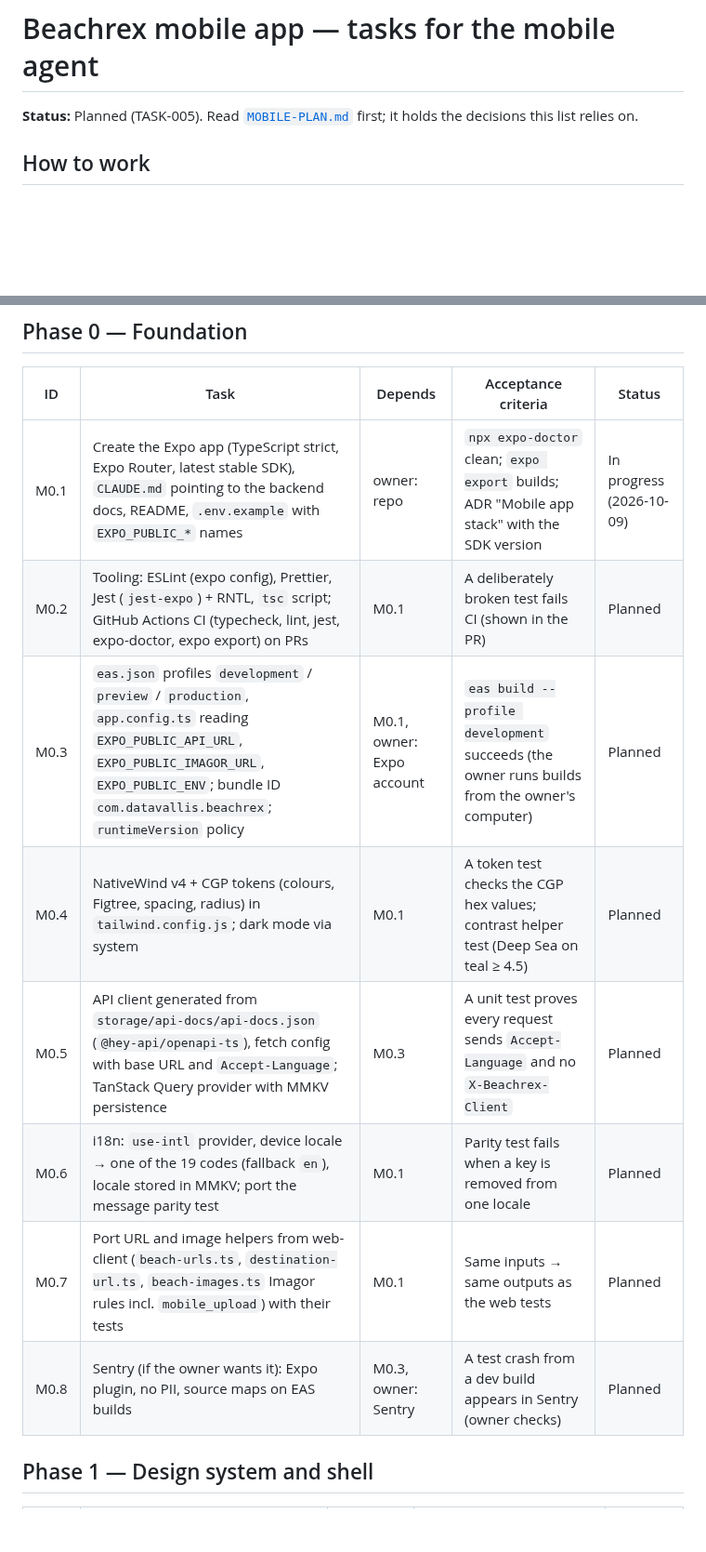
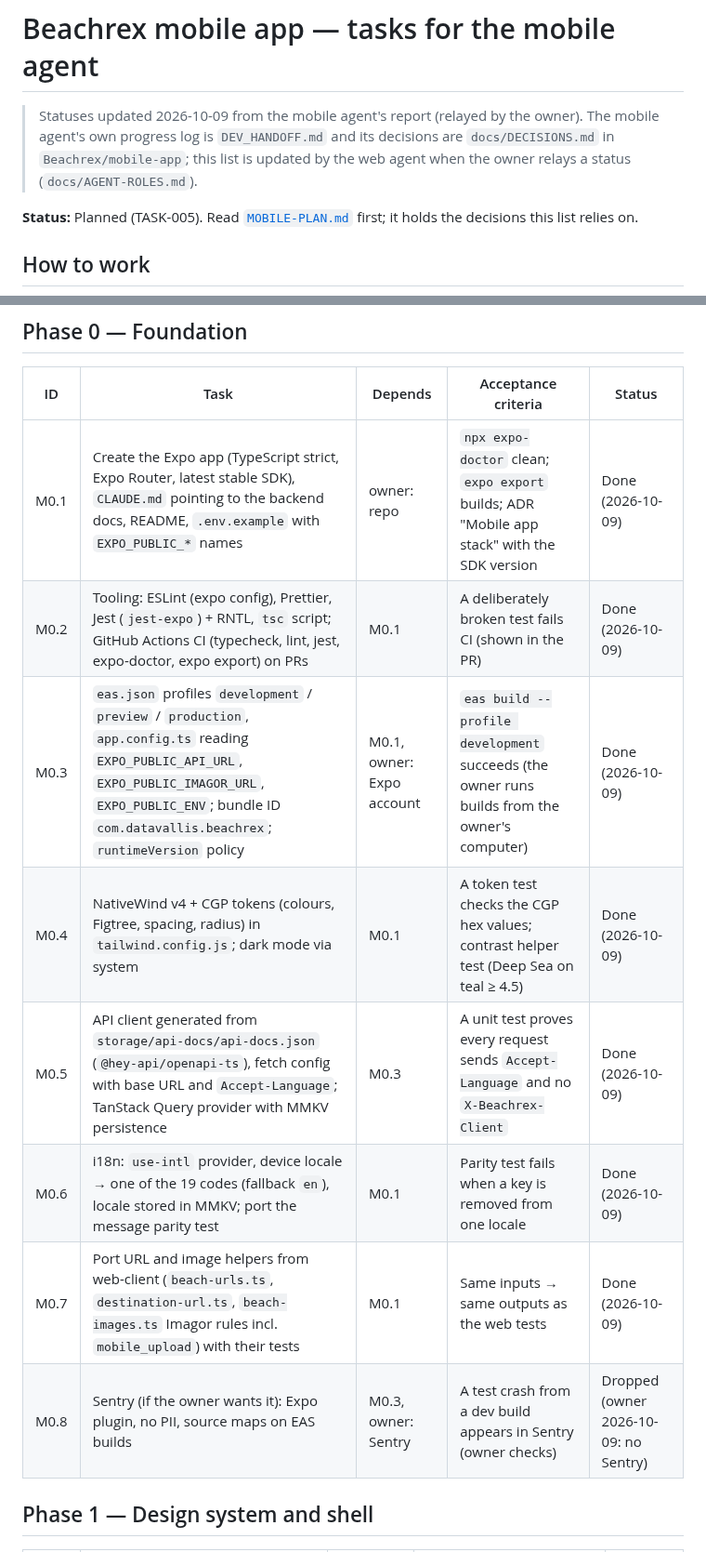
Before and after one commit to Beachrex/backend, a Markdown page: docs/mobile/MOBILE-TASKS.md, 2 parts joined by grey strips. Shown at 93% size. GitHub-like rendering; blank space fills up the shorter version.

```diff
--- a/docs/mobile/MOBILE-TASKS.md
+++ b/docs/mobile/MOBILE-TASKS.md
@@ -1,4 +1,8 @@
 # Beachrex mobile app — tasks for the mobile agent
+
+> Statuses updated 2026-10-09 from the mobile agent's report (relayed by the owner). The mobile agent's own
+> progress log is `DEV_HANDOFF.md` and its decisions are `docs/DECISIONS.md` in `Beachrex/mobile-app`; this list
+> is updated by the web agent when the owner relays a status (`docs/AGENT-ROLES.md`).
 
 **Status:** Planned (TASK-005). Read [`MOBILE-PLAN.md`](MOBILE-PLAN.md) first; it holds the decisions this list relies on.
 
@@ -21,14 +25,14 @@ Status labels: **Planned** · **In progress** · **Done** (PR) · **Blocked** (r
 
 | ID | Task | Depends | Acceptance criteria | Status |
 |---|---|---|---|---|
-| M0.1 | Create the Expo app (TypeScript strict, Expo Router, latest stable SDK), `CLAUDE.md` pointing to the backend docs, README, `.env.example` with `EXPO_PUBLIC_*` names | owner: repo | `npx expo-doctor` clean; `expo export` builds; ADR "Mobile app stack" with the SDK version | In progress (2026-10-09) |
-| M0.2 | Tooling: ESLint (expo config), Prettier, Jest (`jest-expo`) + RNTL, `tsc` script; GitHub Actions CI (typecheck, lint, jest, expo-doctor, expo export) on PRs | M0.1 | A deliberately broken test fails CI (shown in the PR) | Planned |
-| M0.3 | `eas.json` profiles `development` / `preview` / `production`, `app.config.ts` reading `EXPO_PUBLIC_API_URL`, `EXPO_PUBLIC_IMAGOR_URL`, `EXPO_PUBLIC_ENV`; bundle ID `com.datavallis.beachrex`; `runtimeVersion` policy | M0.1, owner: Expo account | `eas build --profile development` succeeds (the owner runs builds from the owner's computer) | Planned |
-| M0.4 | NativeWind v4 + CGP tokens (colours, Figtree, spacing, radius) in `tailwind.config.js`; dark mode via system | M0.1 | A token test checks the CGP hex values; contrast helper test (Deep Sea on teal ≥ 4.5) | Planned |
-| M0.5 | API client generated from `storage/api-docs/api-docs.json` (`@hey-api/openapi-ts`), fetch config with base URL and `Accept-Language`; TanStack Query provider with MMKV persistence | M0.3 | A unit test proves every request sends `Accept-Language` and no `X-Beachrex-Client` | Planned |
-| M0.6 | i18n: `use-intl` provider, device locale → one of the 19 codes (fallback `en`), locale stored in MMKV; port the message parity test | M0.1 | Parity test fails when a key is removed from one locale | Planned |
-| M0.7 | Port URL and image helpers from web-client (`beach-urls.ts`, `destination-url.ts`, `beach-images.ts` Imagor rules incl. `mobile_upload`) with their tests | M0.1 | Same inputs → same outputs as the web tests | Planned |
-| M0.8 | Sentry (if the owner wants it): Expo plugin, no PII, source maps on EAS builds | M0.3, owner: Sentry | A test crash from a dev build appears in Sentry (owner checks) | Planned |
+| M0.1 | Create the Expo app (TypeScript strict, Expo Router, latest stable SDK), `CLAUDE.md` pointing to the backend docs, README, `.env.example` with `EXPO_PUBLIC_*` names | owner: repo | `npx expo-doctor` clean; `expo export` builds; ADR "Mobile app stack" with the SDK version | Done (2026-10-09) |
+| M0.2 | Tooling: ESLint (expo config), Prettier, Jest (`jest-expo`) + RNTL, `tsc` script; GitHub Actions CI (typecheck, lint, jest, expo-doctor, expo export) on PRs | M0.1 | A deliberately broken test fails CI (shown in the PR) | Done (2026-10-09) |
+| M0.3 | `eas.json` profiles `development` / `preview` / `production`, `app.config.ts` reading `EXPO_PUBLIC_API_URL`, `EXPO_PUBLIC_IMAGOR_URL`, `EXPO_PUBLIC_ENV`; bundle ID `com.datavallis.beachrex`; `runtimeVersion` policy | M0.1, owner: Expo account | `eas build --profile development` succeeds (the owner runs builds from the owner's computer) | Done (2026-10-09) |
+| M0.4 | NativeWind v4 + CGP tokens (colours, Figtree, spacing, radius) in `tailwind.config.js`; dark mode via system | M0.1 | A token test checks the CGP hex values; contrast helper test (Deep Sea on teal ≥ 4.5) | Done (2026-10-09) |
+| M0.5 | API client generated from `storage/api-docs/api-docs.json` (`@hey-api/openapi-ts`), fetch config with base URL and `Accept-Language`; TanStack Query provider with MMKV persistence | M0.3 | A unit test proves every request sends `Accept-Language` and no `X-Beachrex-Client` | Done (2026-10-09) |
+| M0.6 | i18n: `use-intl` provider, device locale → one of the 19 codes (fallback `en`), locale stored in MMKV; port the message parity test | M0.1 | Parity test fails when a key is removed from one locale | Done (2026-10-09) |
+| M0.7 | Port URL and image helpers from web-client (`beach-urls.ts`, `destination-url.ts`, `beach-images.ts` Imagor rules incl. `mobile_upload`) with their tests | M0.1 | Same inputs → same outputs as the web tests | Done (2026-10-09) |
+| M0.8 | Sentry (if the owner wants it): Expo plugin, no PII, source maps on EAS builds | M0.3, owner: Sentry | A test crash from a dev build appears in Sentry (owner checks) | Dropped (owner 2026-10-09: no Sentry) |
 
 ## Phase 1 — Design system and shell
 
```
Also changed, not shown: other parts of docs/mobile/MOBILE-TASKS.md (+15 -13 lines), docs/HANDOFF.md (+2 -2 lines), docs/mobile/MOBILE-PLAN.md (+6 -6 lines).
